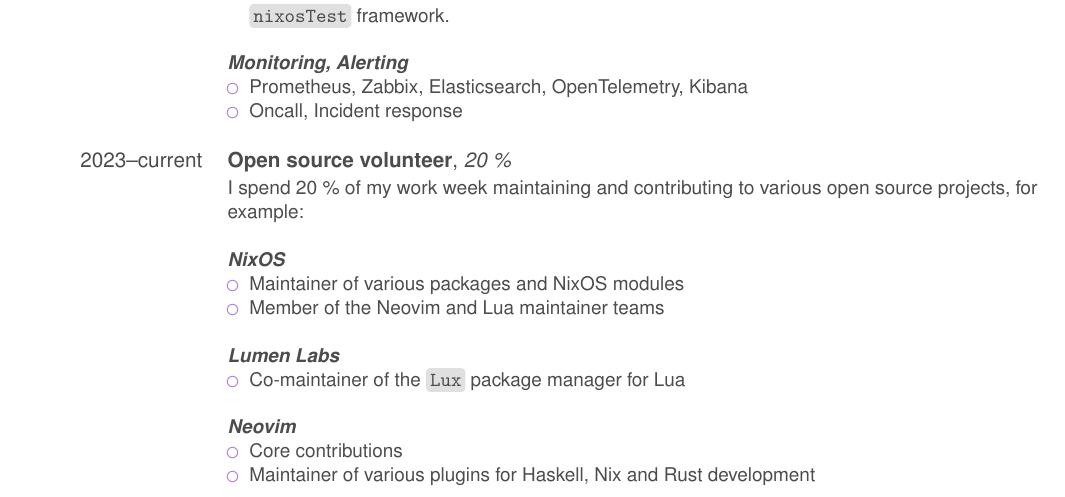
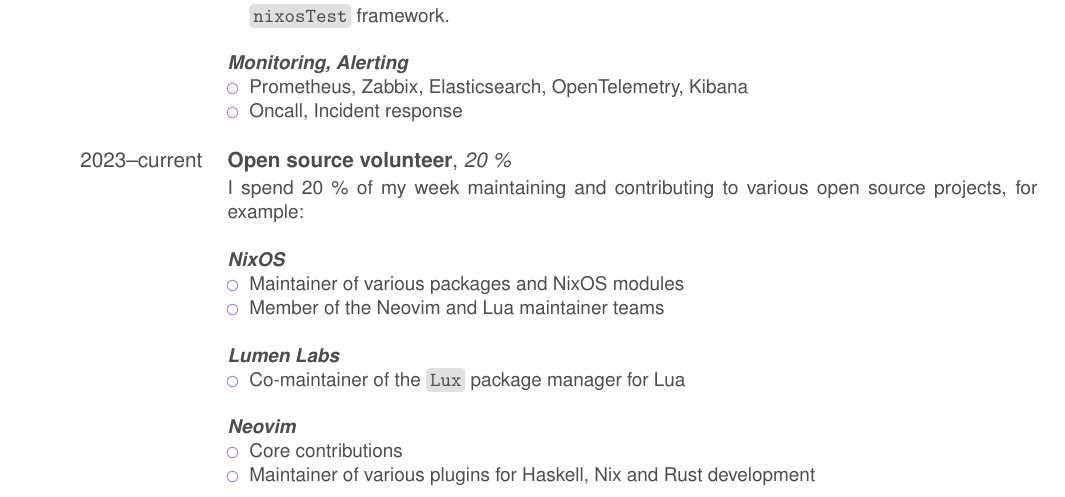
Before and after one commit to mrcjkb/cv, a LaTeX CV (cv_en_detailed.tex): part of page 1 of 4, cut so that both start at the same text. Compiled offline with pdfLaTeX.

Commit message:
tweak wording

```diff
--- a/cv_en_detailed.tex
+++ b/cv_en_detailed.tex
@@ -195,7 +195,7 @@
 
 \cventry{2023\textendash current}{Open source volunteer}{20 \%}{}{}
 {
-  I spend 20 \% of my work week maintaining and contributing to various open source projects, for example:\newline
+  I spend 20 \% of my week maintaining and contributing to various open source projects, for example:\newline
   \newline
   \textbf{\emph{\href{https://nixos.org/}{NixOS}}}
   \begin{itemize}
```
